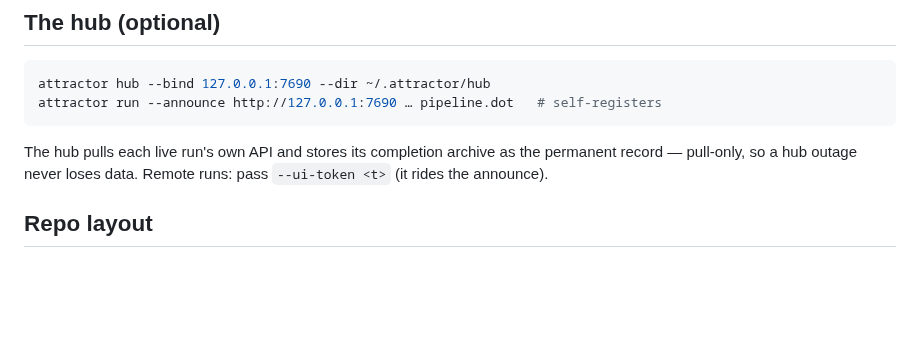
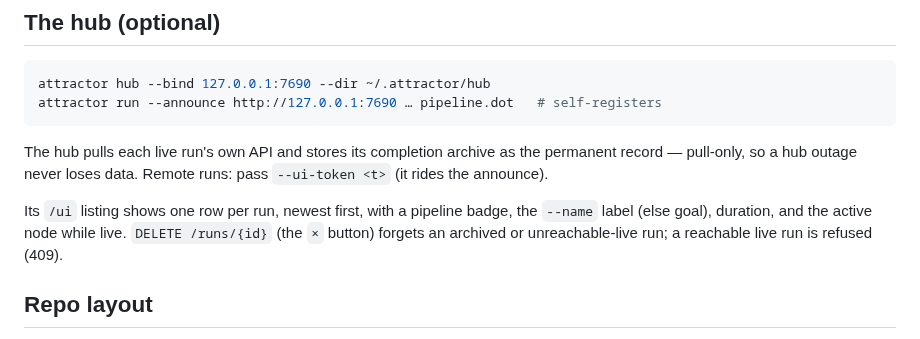
Before and after one commit to allouis/attractor, a Markdown page: AGENTS.md, the part around the change. Rendered like a GitHub page; blank space fills up the shorter version.

Commit message:
docs: document --name flag and hub row listing
Add --name to the run flags table in docs/running-pipelines.md and note
the hub /ui listing (pipeline badge, name/goal, duration, active node)
and DELETE /runs/{id} dismissal in AGENTS.md.

Co-Authored-By: Claude Opus 4.8 (1M context) <noreply@anthropic.com>

```diff
--- a/AGENTS.md
+++ b/AGENTS.md
@@ -87,6 +87,11 @@ The hub pulls each live run's own API and stores its completion archive as
 the permanent record — pull-only, so a hub outage never loses data. Remote
 runs: pass `--ui-token <t>` (it rides the announce).
 
+Its `/ui` listing shows one row per run, newest first, with a pipeline
+badge, the `--name` label (else goal), duration, and the active node
+while live. `DELETE /runs/{id}` (the `×` button) forgets an archived or
+unreachable-live run; a reachable live run is refused (409).
+
 ## Repo layout
 
 - `internal/engine` — traversal, retries, loop guards, event log
```
Also changed, not shown: docs/running-pipelines.md (+1 -0 lines).
